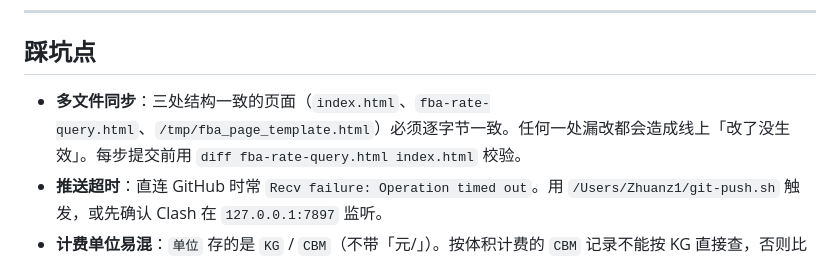
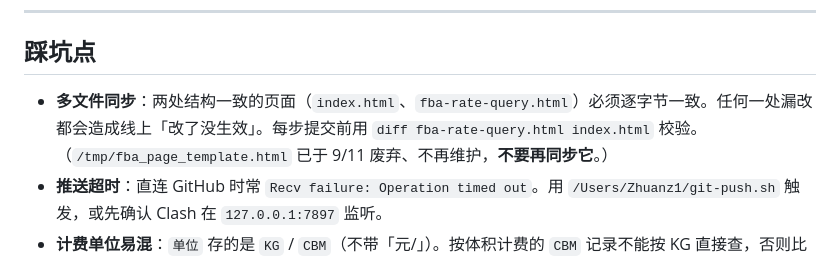
Before and after one commit to hiJoeLee/fba-rate-query, a Markdown page: docs/DECISION_LOG.md, the part around the change. GitHub-like rendering.

```diff
--- a/docs/DECISION_LOG.md
+++ b/docs/DECISION_LOG.md
@@ -145,7 +145,7 @@
 
 ## 踩坑点
 
-- **多文件同步**：三处结构一致的页面（`index.html`、`fba-rate-query.html`、`/tmp/fba_page_template.html`）必须逐字节一致。任何一处漏改都会造成线上「改了没生效」。每步提交前用 `diff fba-rate-query.html index.html` 校验。
+- **多文件同步**：两处结构一致的页面（`index.html`、`fba-rate-query.html`）必须逐字节一致。任何一处漏改都会造成线上「改了没生效」。每步提交前用 `diff fba-rate-query.html index.html` 校验。（`/tmp/fba_page_template.html` 已于 9/11 废弃、不再维护，**不要再同步它**。）
 - **推送超时**：直连 GitHub 时常 `Recv failure: Operation timed out`。用 `/Users/Zhuanz1/git-push.sh` 触发，或先确认 Clash 在 `127.0.0.1:7897` 监听。
 - **计费单位易混**：`单位` 存的是 `KG` / `CBM`（不带「元/」）。按体积计费的 `CBM` 记录不能按 KG 直接查，否则比价会错。
 - **两套筛选口径**：`运输方式` 是 `干线/末端` 拼接（如 `空运/快递派`），前端拆成两段独立筛选；`渠道名称` 是更完整的拼接，两者不等价。
```
Also changed, not shown: docs/README.md (+4 -3 lines).
